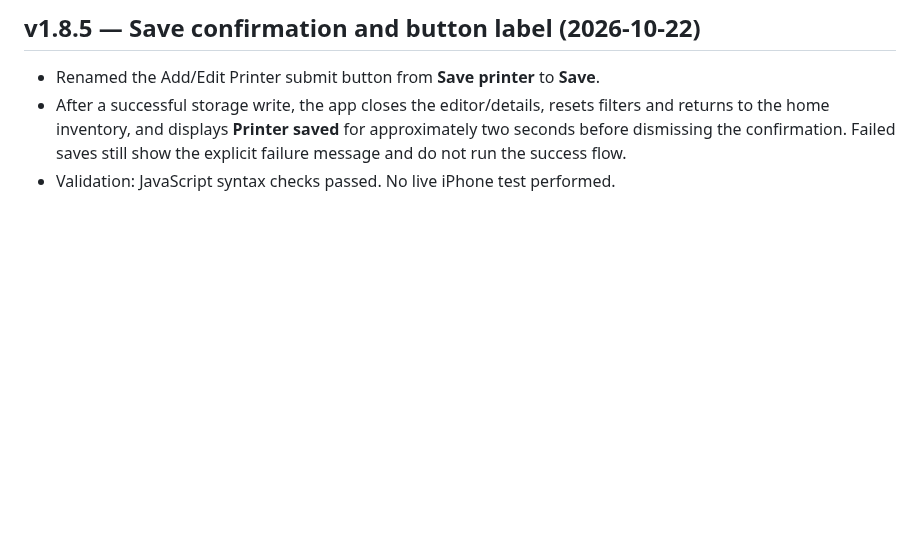
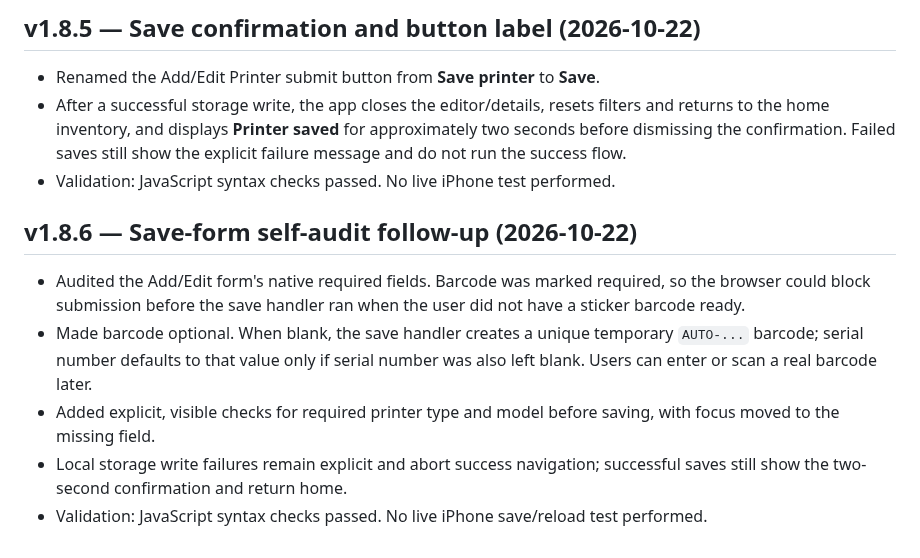
Before and after one commit to BobbyT416/BLS-Printer-Inventory, a Markdown page: HANDOFF.md, the part around the change. Drawn GitHub-style; blank space fills up the shorter version.

Commit message:
Document v1.8.6 save form audit

```diff
--- a/HANDOFF.md
+++ b/HANDOFF.md
@@ -327,3 +327,11 @@ Fields include Barcode, Serial Number, Asset Tag, Date Received, Type, Model, Pa
 - Renamed the Add/Edit Printer submit button from **Save printer** to **Save**.
 - After a successful storage write, the app closes the editor/details, resets filters and returns to the home inventory, and displays **Printer saved** for approximately two seconds before dismissing the confirmation. Failed saves still show the explicit failure message and do not run the success flow.
 - Validation: JavaScript syntax checks passed. No live iPhone test performed.
+
+
+## v1.8.6 — Save-form self-audit follow-up (2026-10-22)
+- Audited the Add/Edit form's native required fields. Barcode was marked required, so the browser could block submission before the save handler ran when the user did not have a sticker barcode ready.
+- Made barcode optional. When blank, the save handler creates a unique temporary `AUTO-...` barcode; serial number defaults to that value only if serial number was also left blank. Users can enter or scan a real barcode later.
+- Added explicit, visible checks for required printer type and model before saving, with focus moved to the missing field.
+- Local storage write failures remain explicit and abort success navigation; successful saves still show the two-second confirmation and return home.
+- Validation: JavaScript syntax checks passed. No live iPhone save/reload test performed.
```
